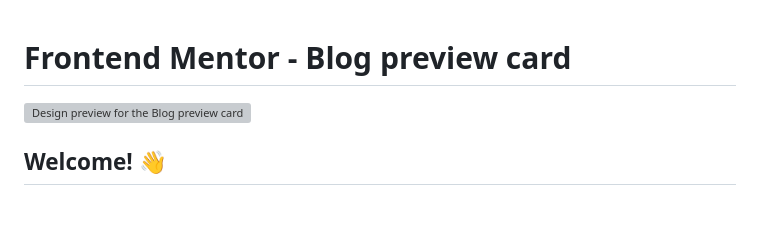
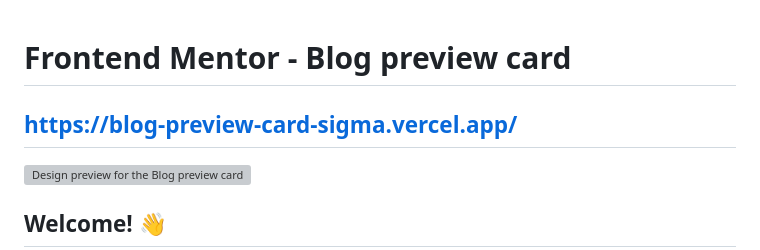
Before and after one commit to hirohiro2255/blog-preview-card, a Markdown page: README.md, the part around the change. GitHub-like rendering; blank space fills up the shorter version; grey boxes are pictures that could not be loaded.

Commit message:
Deployed to Vercel

```diff
--- a/README.md
+++ b/README.md
@@ -1,4 +1,6 @@
 # Frontend Mentor - Blog preview card
+
+## https://blog-preview-card-sigma.vercel.app/
 
 ![Design preview for the Blog preview card coding challenge](./design/desktop-preview.jpg)
 
```
